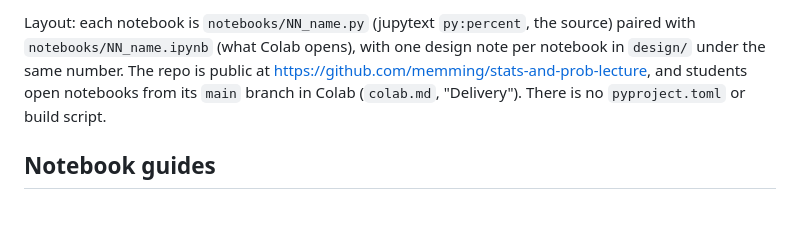
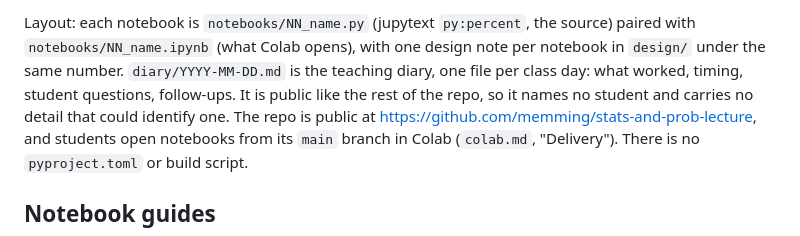
Before and after one commit to memming/stats-and-prob-lecture, a Markdown page: AGENTS.md, the part around the change. GitHub-like rendering; blank space fills up the shorter version.

```diff
--- a/AGENTS.md
+++ b/AGENTS.md
@@ -33,6 +33,9 @@ Until 2026-10-05 they were marimo WebAssembly notebooks;
 Layout: each notebook is `notebooks/NN_name.py` (jupytext `py:percent`, the source)
 paired with `notebooks/NN_name.ipynb` (what Colab opens),
 with one design note per notebook in `design/` under the same number.
+`diary/YYYY-MM-DD.md` is the teaching diary, one file per class day:
+what worked, timing, student questions, follow-ups.
+It is public like the rest of the repo, so it names no student and carries no detail that could identify one.
 The repo is public at https://github.com/memming/stats-and-prob-lecture,
 and students open notebooks from its `main` branch in Colab (`colab.md`, "Delivery").
 There is no `pyproject.toml` or build script.
```
Also changed, not shown: diary/2026-10-06.md (added, +34 -0 lines).
